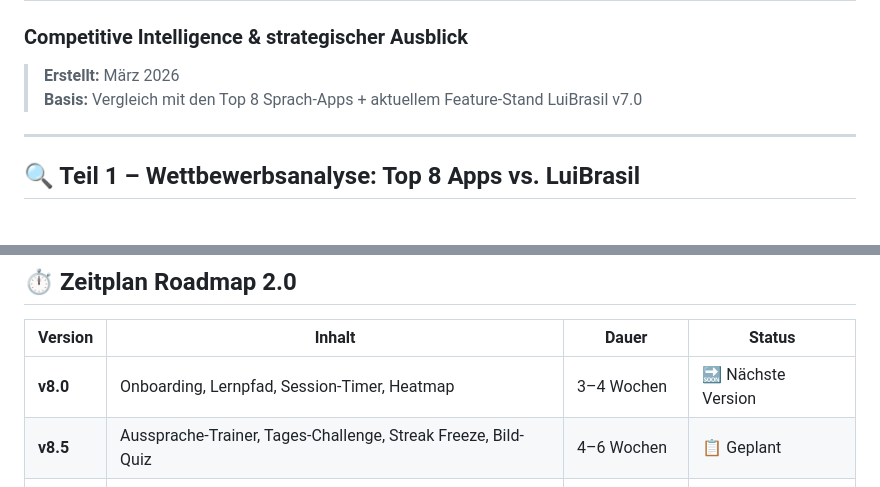
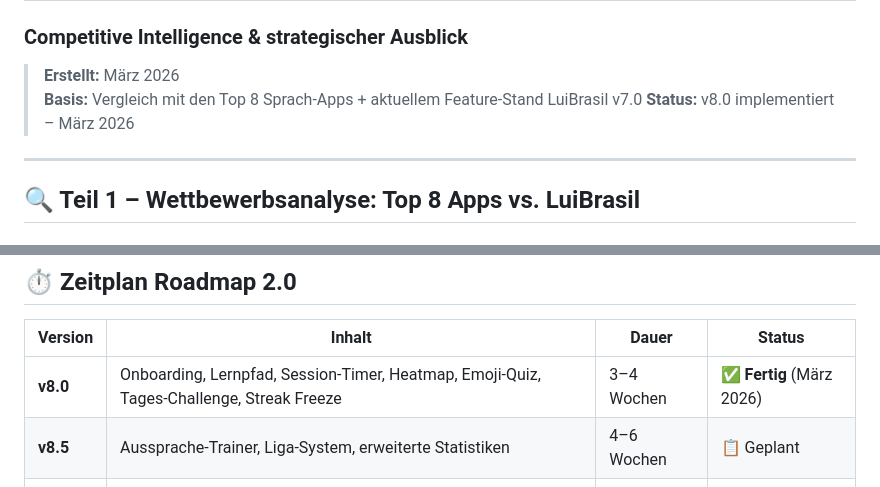
Before and after one commit to homegrowbook-cmd/App2-, a Markdown page: ROADMAP_2_0.md, 2 parts joined by grey strips. Rendered like a GitHub page.

Commit message:
docs: Update ROADMAP_2_0.md to mark v8.0 features as completed
Co-authored-by: homegrowbook-cmd <230877038+homegrowbook-cmd@users.noreply.github.com>

```diff
--- a/ROADMAP_2_0.md
+++ b/ROADMAP_2_0.md
@@ -3,6 +3,7 @@
 
 > **Erstellt:** März 2026
 > **Basis:** Vergleich mit den Top 8 Sprach-Apps + aktuellem Feature-Stand LuiBrasil v7.0
+> **Status:** v8.0 implementiert – März 2026
 
 ---
 
@@ -169,8 +170,8 @@
 
 | Version | Inhalt | Dauer | Status |
 |---------|--------|-------|--------|
-| **v8.0** | Onboarding, Lernpfad, Session-Timer, Heatmap | 3–4 Wochen | 🔜 Nächste Version |
-| **v8.5** | Aussprache-Trainer, Tages-Challenge, Streak Freeze, Bild-Quiz | 4–6 Wochen | 📋 Geplant |
+| **v8.0** | Onboarding, Lernpfad, Session-Timer, Heatmap, Emoji-Quiz, Tages-Challenge, Streak Freeze | 3–4 Wochen | ✅ **Fertig** (März 2026) |
+| **v8.5** | Aussprache-Trainer, Liga-System, erweiterte Statistiken | 4–6 Wochen | 📋 Geplant |
 | **v9.0** | Liga-System, Audio-Modus, erweiterte Statistiken | 6–8 Wochen | 📋 Geplant |
 | **v9.1** | KI-Personalisierung, adaptives SRS 2.0 | 8–12 Wochen | 📋 Geplant |
 | **v9.2** | Zertifikate (druckbar + LinkedIn), CEFR-Alignment | 2–3 Wochen | 📋 Geplant |
```
Also changed, not shown: other parts of ROADMAP_2_0.md (+8 -8 lines).
